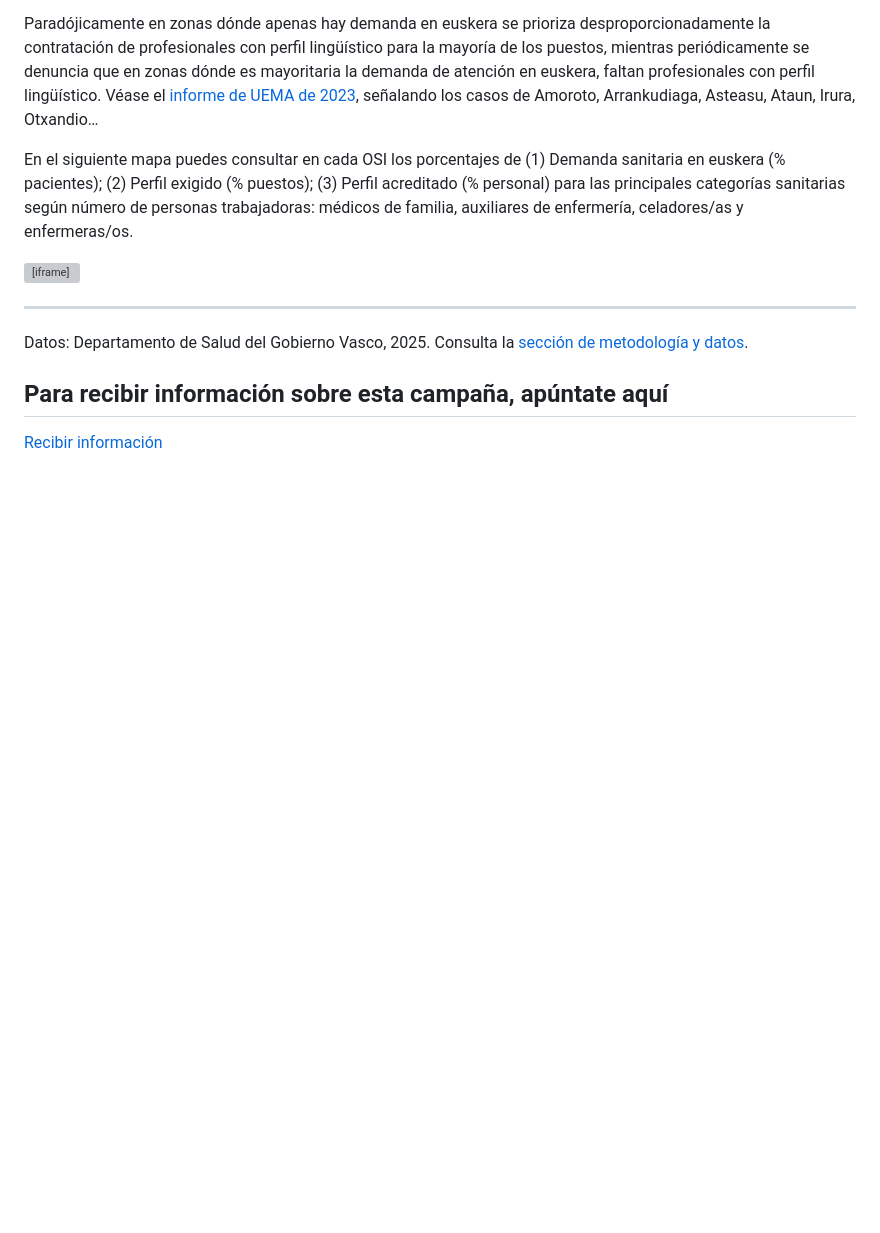
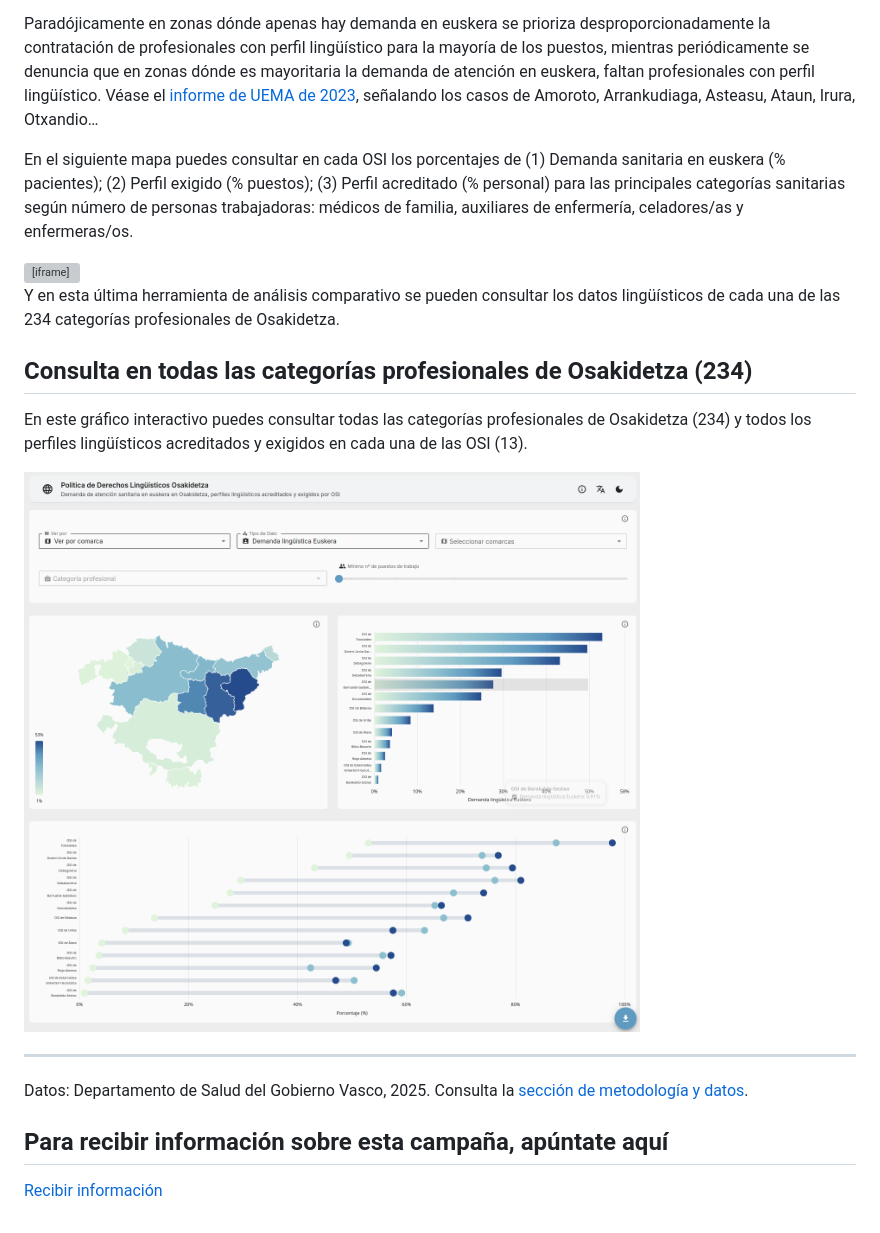
Before and after one commit to euskaradenontzat/euskaradenontzat.github.io, a Markdown page: vis/osakidetza_es/index.md, the part around the change. GitHub-like rendering; pictures changed too: img/herramienta-analisis-perfiles-osakidetza.png (added); blank space fills up the shorter version; grey boxes are pictures that could not be loaded.

Commit message:
feat: añade link e img a herramienta todas las categorías

```diff
--- a/vis/osakidetza_es/index.md
+++ b/vis/osakidetza_es/index.md
@@ -21,8 +21,16 @@ En el siguiente mapa puedes consultar en cada OSI los porcentajes de (1) Demanda
 
 <iframe title="Demanda de atención sanitaria en euskera en Osakidetza, perfiles lingüísticos acreditados y exigidos por OSI" aria-label="Mapa coroplético" id="datawrapper-chart-zxWXf" src="https://datawrapper.dwcdn.net/zxWXf/12/" scrolling="no" frameborder="0" style="width: 0; min-width: 100% !important; border: none; margin-bottom:1em;" height="746" data-external="1"></iframe><script type="text/javascript">window.addEventListener("message",function(a){if(void 0!==a.data["datawrapper-height"]){var e=document.querySelectorAll("iframe");for(var t in a.data["datawrapper-height"])for(var r,i=0;r=e[i];i++)if(r.contentWindow===a.source){var d=a.data["datawrapper-height"][t]+"px";r.style.height=d}}});</script>
 
+
+Y en esta última herramienta de análisis comparativo se pueden consultar los datos lingüísticos de cada una de las 234 categorías profesionales de Osakidetza.
+
+## Consulta en todas las categorías profesionales de Osakidetza (234)
+
+En este gráfico interactivo puedes consultar todas las categorías profesionales de Osakidetza (234) y todos los perfiles lingüísticos acreditados y exigidos en cada una de las OSI (13).
+
+<a href="https://derechoslinguisticos-f68731.gitlab.io/" target="_blank"><img src="/img/herramienta-analisis-perfiles-osakidetza.png" title="Pulsa para ver a tamaño completo" alt="Demanda de atención sanitaria en euskera en Osakidetza, perfiles lingüísticos acreditados y exigidos. 2025"></a>
+
 ---
-
 Datos: Departamento de Salud del Gobierno Vasco, 2025. Consulta la [sección de metodología y datos](/metod).
 
 ## Para recibir información sobre esta campaña, apúntate aquí
```
Also changed, not shown: es.md (+2 -2 lines).
